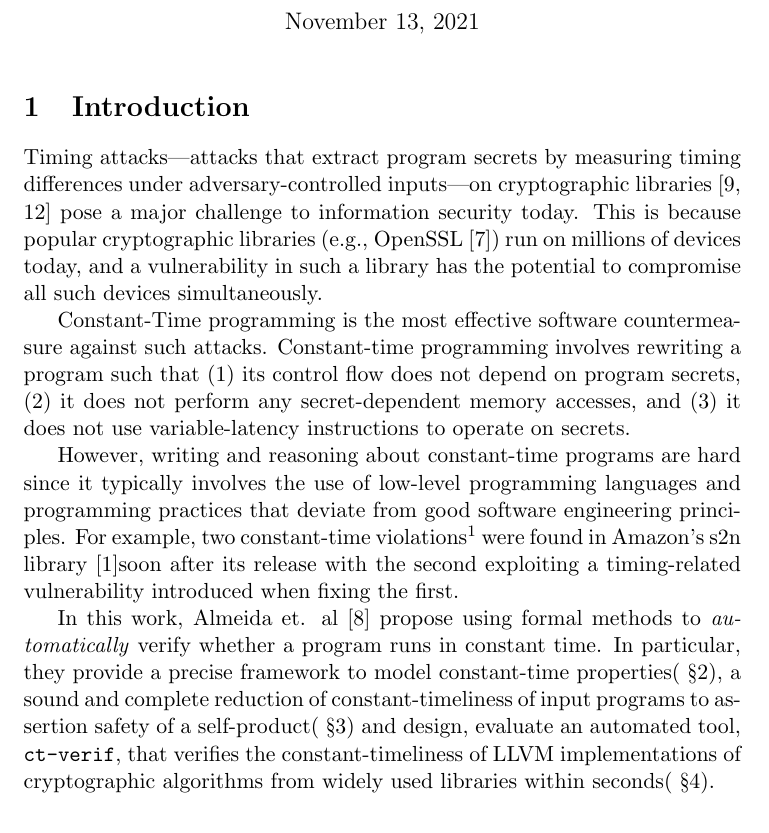
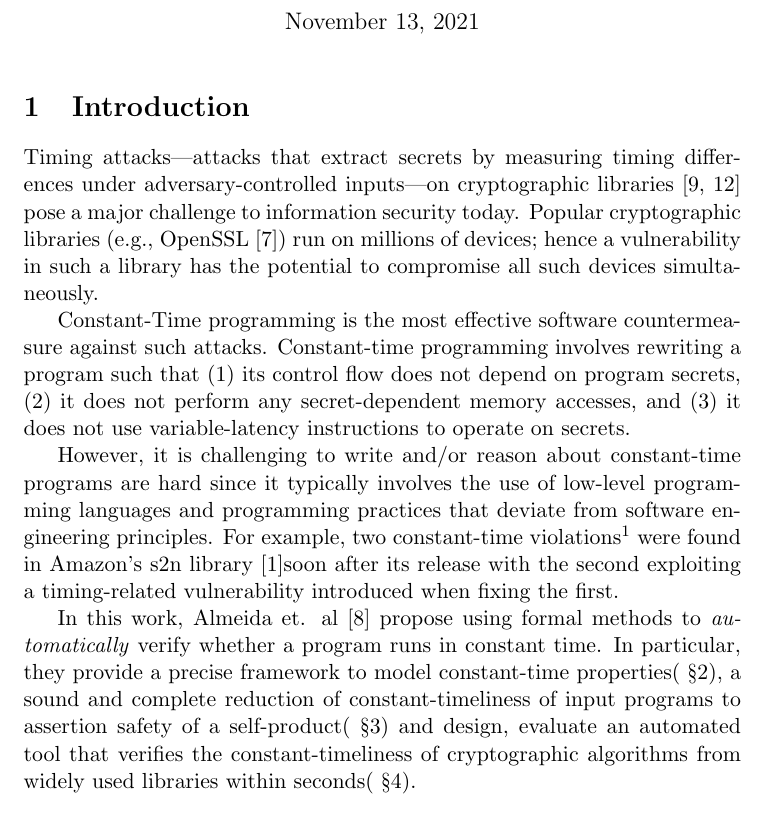
Before and after one commit to mayyxeng/cs-550, a LaTeX document (project/report/template.tex, which reads project/report/introduction.tex): part of page 1 of 7, cut so that both start at the same text. Compiled offline with pdfLaTeX.

Commit message:
Small pass over intro

```diff
--- a/project/report/introduction.tex
+++ b/project/report/introduction.tex
@@ -1,14 +1,14 @@
 \section{Introduction}
 % Say a few general words about the general context of the paper you chose. Explain why the topic is of interest, or where it can be applied. If it is about a piece of software or artifact, give a description of it. State the main result of the paper and why it is new or how it improves on previous state of knowledge. You can cite references using, for example \cite{BibliographyManagementLaTeX} and make a succint presentation of the organisation of your report.
 
-Timing attacks---attacks that extract program secrets by measuring timing differences under adversary-controlled inputs---on cryptographic libraries~\cite{bernstein_cache_timing_attacks, dsa_exponentiations} pose a major challenge to information security today.
-This is because popular cryptographic libraries (e.g., OpenSSL~\cite{openssl}) run on millions of devices today, and a vulnerability in such a library has the potential to compromise all such devices simultaneously.
+Timing attacks---attacks that extract secrets by measuring timing differences under adversary-controlled inputs---on cryptographic libraries~\cite{bernstein_cache_timing_attacks, dsa_exponentiations} pose a major challenge to information security today.
+Popular cryptographic libraries (e.g., OpenSSL~\cite{openssl}) run on millions of devices; hence a vulnerability in such a library has the potential to compromise all such devices simultaneously.
 
 Constant-Time programming is the most effective software countermeasure against such attacks.
 Constant-time programming involves rewriting a program such that (1)~its control flow does not depend on program secrets, (2)~it does not perform any secret-dependent memory accesses, and (3)~it does not use variable-latency instructions to operate on secrets.
 
-However, writing and reasoning about constant-time programs are hard since it typically involves the use of low-level programming languages and programming practices that deviate from good software engineering principles.
+However, it is challenging to write and/or reason about constant-time programs are hard since it typically involves the use of low-level programming languages and programming practices that deviate from software engineering principles.
 For example, two constant-time violations\footnote{See pull requests \#147 and \#179 in ~\cite{s2n}} were found in Amazon's s2n library~\cite{s2n}soon after its release with the second exploiting a timing-related vulnerability introduced when fixing the first.
 
 In this work, Almeida et. al~\cite{almeida} propose using formal methods to \emph{automatically} verify whether a program runs in constant time.
-In particular, they provide a precise framework to model constant-time properties(~\secref{prelimnaries}), a sound and complete reduction of constant-timeliness of input programs to assertion safety of a self-product(~\secref{body}) and design, evaluate an automated tool, \texttt{ct-verif}, that verifies the constant-timeliness of LLVM implementations of cryptographic algorithms from widely used libraries within seconds(~\secref{eval}).
+In particular, they provide a precise framework to model constant-time properties(~\secref{prelimnaries}), a sound and complete reduction of constant-timeliness of input programs to assertion safety of a self-product(~\secref{body}) and design, evaluate an automated tool that verifies the constant-timeliness of cryptographic algorithms from widely used libraries within seconds(~\secref{eval}).
```
